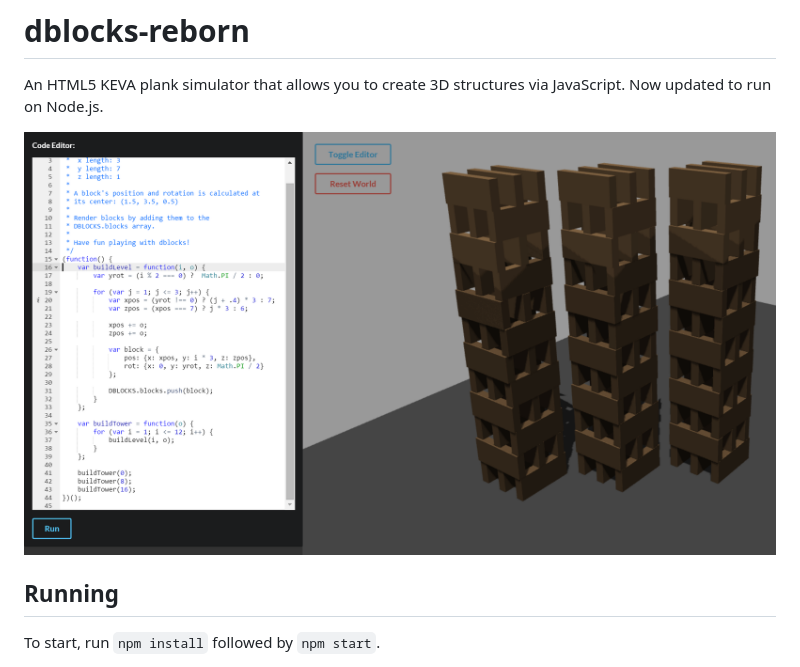
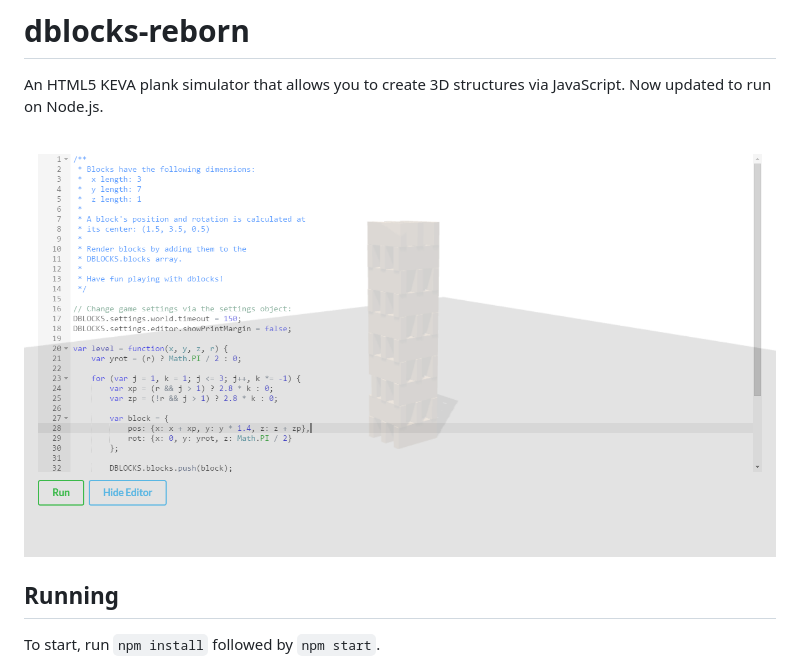
Before and after one commit to jmsduran/dblocks-reborn, a Markdown page: README.md, the part around the change. Rendered like a GitHub page; pictures changed too: img/sample2.png (added).

Commit message:
Updated sample screenshot.

```diff
--- a/README.md
+++ b/README.md
@@ -1,7 +1,7 @@
 # dblocks-reborn
 An HTML5 KEVA plank simulator that allows you to create 3D structures via JavaScript. Now updated to run on Node.js.
 
-![Sample](https://raw.githubusercontent.com/jmsduran/dblocks-reborn/master/img/sample.png)
+![Sample](https://raw.githubusercontent.com/jmsduran/dblocks-reborn/master/img/sample2.png)
 
 Running
 ----
```
